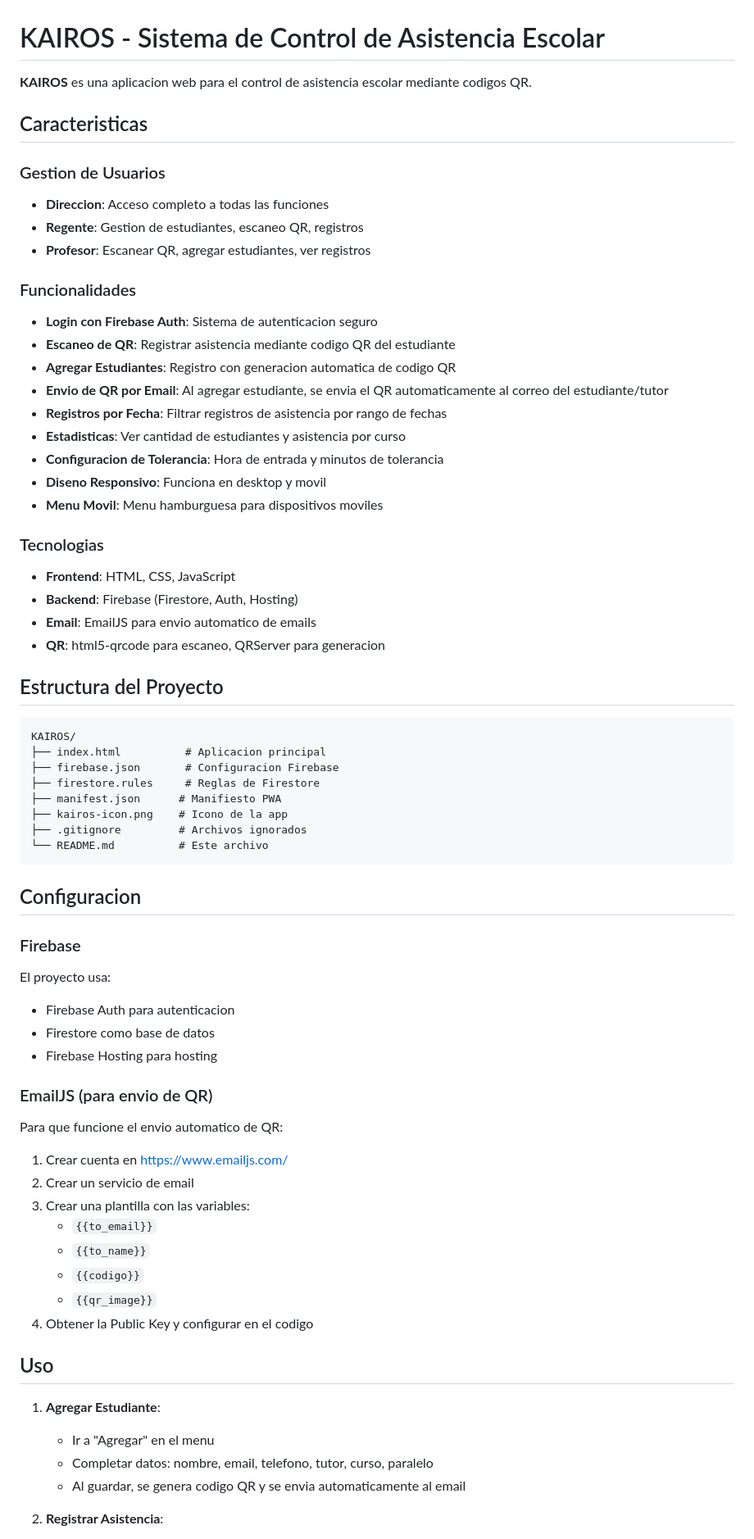
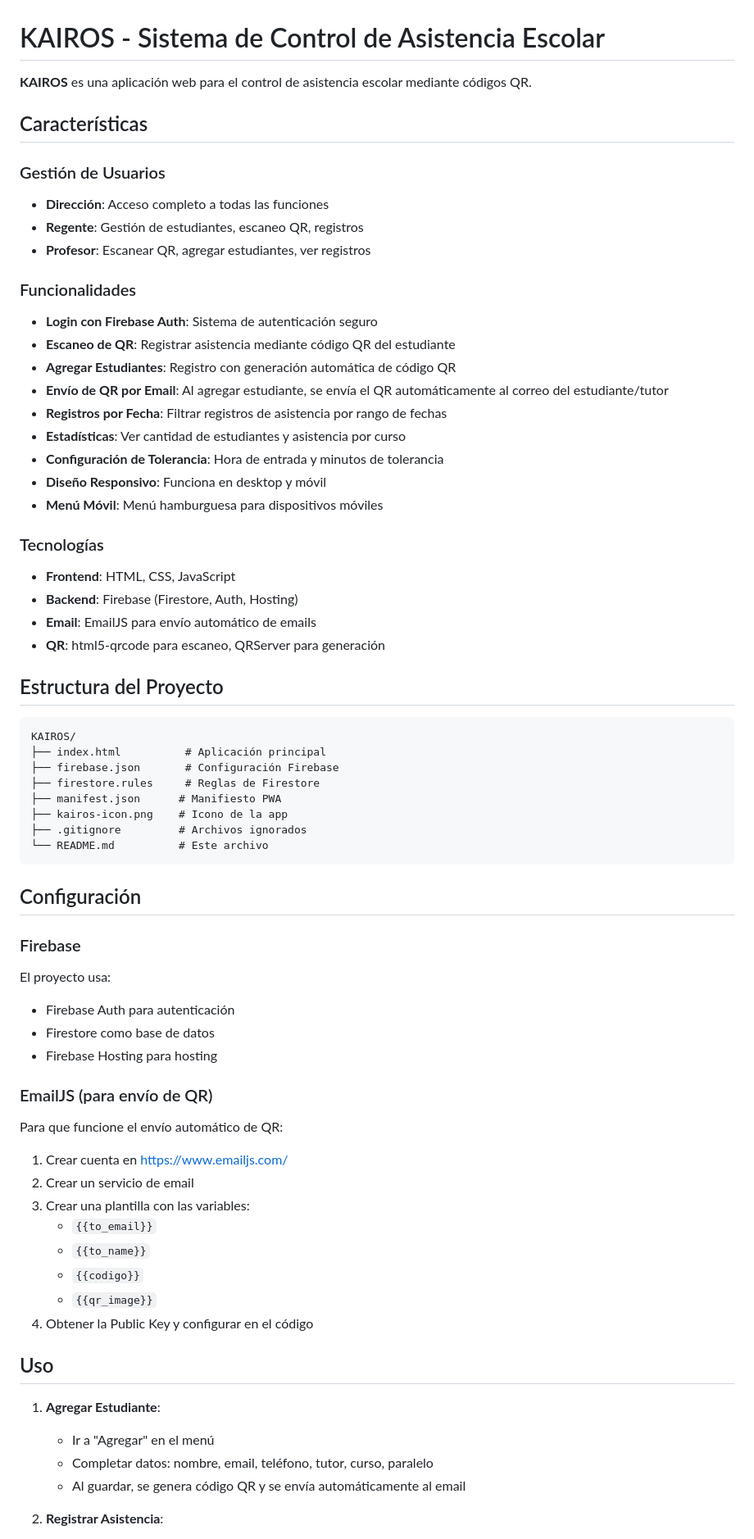
Before and after one commit to josue1239O/Kairos, a Markdown page: README.md, the part around one of its changes. Shown at 82% size. GitHub-like rendering.

Commit message:
Corregido - con ñ

````diff
--- a/README.md
+++ b/README.md
@@ -1,37 +1,37 @@
 # KAIROS - Sistema de Control de Asistencia Escolar
 
-**KAIROS** es una aplicacion web para el control de asistencia escolar mediante codigos QR.
+**KAIROS** es una aplicación web para el control de asistencia escolar mediante códigos QR.
 
-## Caracteristicas
+## Características
 
-### Gestion de Usuarios
-- **Direccion**: Acceso completo a todas las funciones
-- **Regente**: Gestion de estudiantes, escaneo QR, registros
+### Gestión de Usuarios
+- **Dirección**: Acceso completo a todas las funciones
+- **Regente**: Gestión de estudiantes, escaneo QR, registros
 - **Profesor**: Escanear QR, agregar estudiantes, ver registros
 
 ### Funcionalidades
-- **Login con Firebase Auth**: Sistema de autenticacion seguro
-- **Escaneo de QR**: Registrar asistencia mediante codigo QR del estudiante
-- **Agregar Estudiantes**: Registro con generacion automatica de codigo QR
-- **Envio de QR por Email**: Al agregar estudiante, se envia el QR automaticamente al correo del estudiante/tutor
+- **Login con Firebase Auth**: Sistema de autenticación seguro
+- **Escaneo de QR**: Registrar asistencia mediante código QR del estudiante
+- **Agregar Estudiantes**: Registro con generación automática de código QR
+- **Envío de QR por Email**: Al agregar estudiante, se envía el QR automáticamente al correo del estudiante/tutor
 - **Registros por Fecha**: Filtrar registros de asistencia por rango de fechas
-- **Estadisticas**: Ver cantidad de estudiantes y asistencia por curso
-- **Configuracion de Tolerancia**: Hora de entrada y minutos de tolerancia
-- **Diseno Responsivo**: Funciona en desktop y movil
-- **Menu Movil**: Menu hamburguesa para dispositivos moviles
+- **Estadísticas**: Ver cantidad de estudiantes y asistencia por curso
+- **Configuración de Tolerancia**: Hora de entrada y minutos de tolerancia
+- **Diseño Responsivo**: Funciona en desktop y móvil
+- **Menú Móvil**: Menú hamburguesa para dispositivos móviles
 
-### Tecnologias
+### Tecnologías
 - **Frontend**: HTML, CSS, JavaScript
 - **Backend**: Firebase (Firestore, Auth, Hosting)
-- **Email**: EmailJS para envio automatico de emails
-- **QR**: html5-qrcode para escaneo, QRServer para generacion
+- **Email**: EmailJS para envío automático de emails
+- **QR**: html5-qrcode para escaneo, QRServer para generación
 
 ## Estructura del Proyecto
 
 ```
 KAIROS/
-├── index.html          # Aplicacion principal
-├── firebase.json       # Configuracion Firebase
+├── index.html          # Aplicación principal
+├── firebase.json       # Configuración Firebase
 ├── firestore.rules     # Reglas de Firestore
 ├── manifest.json      # Manifiesto PWA
 ├── kairos-icon.png    # Icono de la app
@@ -39,16 +39,16 @@ KAIROS/
 └── README.md          # Este archivo
 ```
 
-## Configuracion
+## Configuración
 
 ### Firebase
 El proyecto usa:
-- Firebase Auth para autenticacion
+- Firebase Auth para autenticación
 - Firestore como base de datos
 - Firebase Hosting para hosting
 
-### EmailJS (para envio de QR)
-Para que funcione el envio automatico de QR:
+### EmailJS (para envío de QR)
+Para que funcione el envío automático de QR:
 1. Crear cuenta en https://www.emailjs.com/
 2. Crear un servicio de email
 3. Crear una plantilla con las variables:
@@ -56,13 +56,13 @@ Para que funcione el envio automatico de QR:
    - `{{to_name}}`
    - `{{codigo}}`
    - `{{qr_image}}`
-4. Obtener la Public Key y configurar en el codigo
+4. Obtener la Public Key y configurar en el código
 
 ## Uso
 
 1. **Agregar Estudiante**:
-   - Ir a "Agregar" en el menu
-   - Completar datos: nombre, email, telefono, tutor, curso, paralelo
-   - Al guardar, se genera codigo QR y se envia automaticamente al email
+   - Ir a "Agregar" en el menú
+   - Completar datos: nombre, email, teléfono, tutor, curso, paralelo
+   - Al guardar, se genera código QR y se envía automáticamente al email
 
 2. **Registrar Asistencia**:
````
Also changed, not shown: other parts of README.md (+9 -9 lines).
